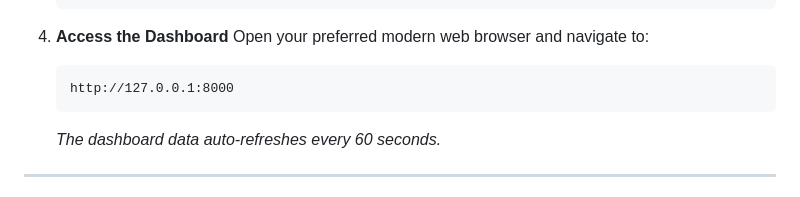
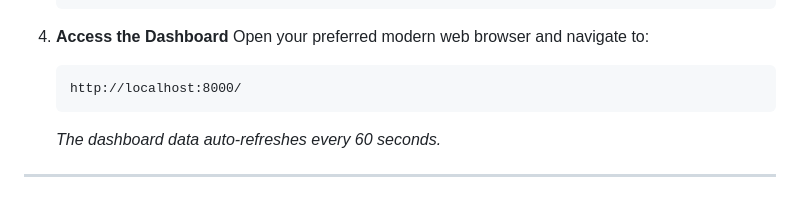
Before and after one commit to Shlok-crypto/PetrolPump-Munafa, a Markdown page: README.md, the part around one of its changes. Rendered like a GitHub page.

Commit message:
docs: Clarify dealer terminology and update local access URL in the README

````diff
--- a/README.md
+++ b/README.md
@@ -71,7 +71,7 @@ By leveraging this probabilistic foresight, pump owners can make informed decisi
 4. **Access the Dashboard**
    Open your preferred modern web browser and navigate to:
    ```text
-   http://127.0.0.1:8000
+   http://localhost:8000/
    ```
    *The dashboard data auto-refreshes every 60 seconds.*
 
````
Also changed, not shown: other parts of README.md (+1 -1 lines).
